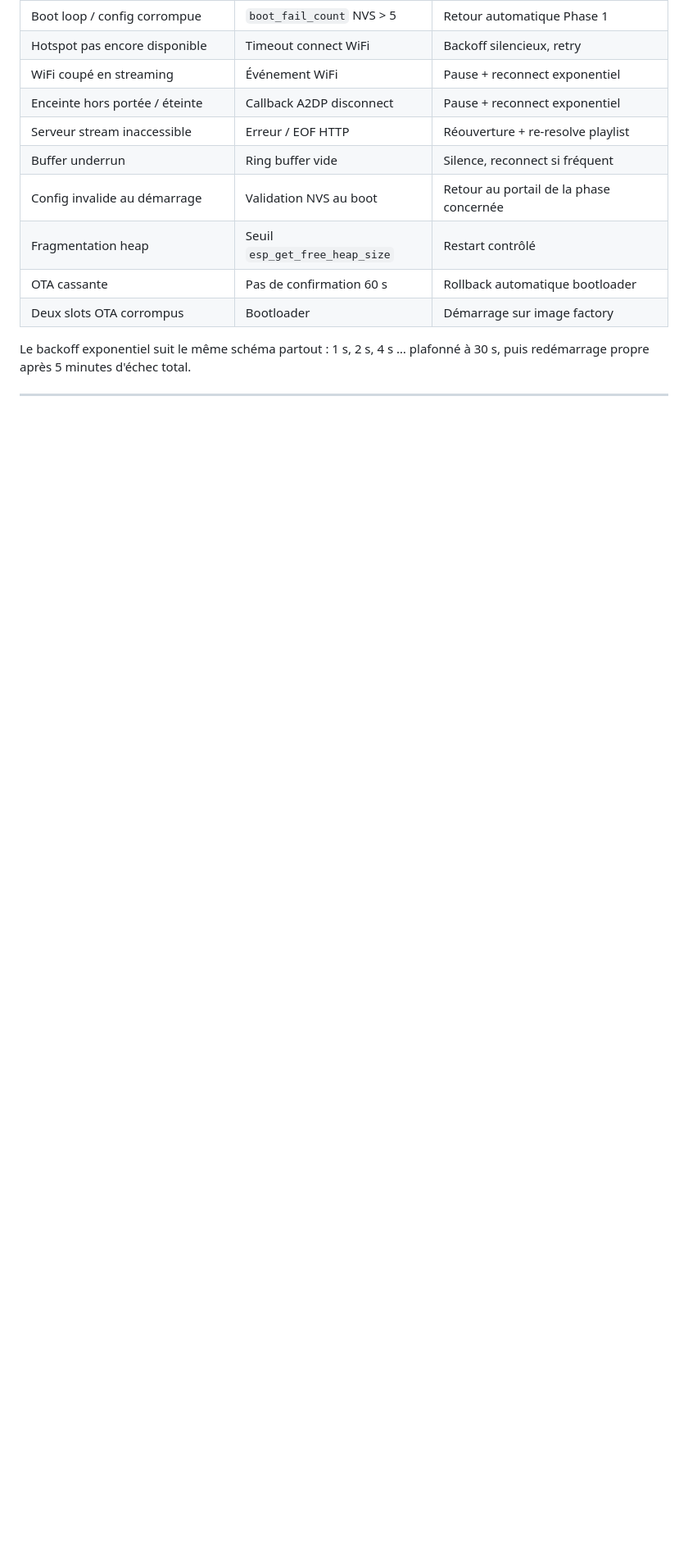
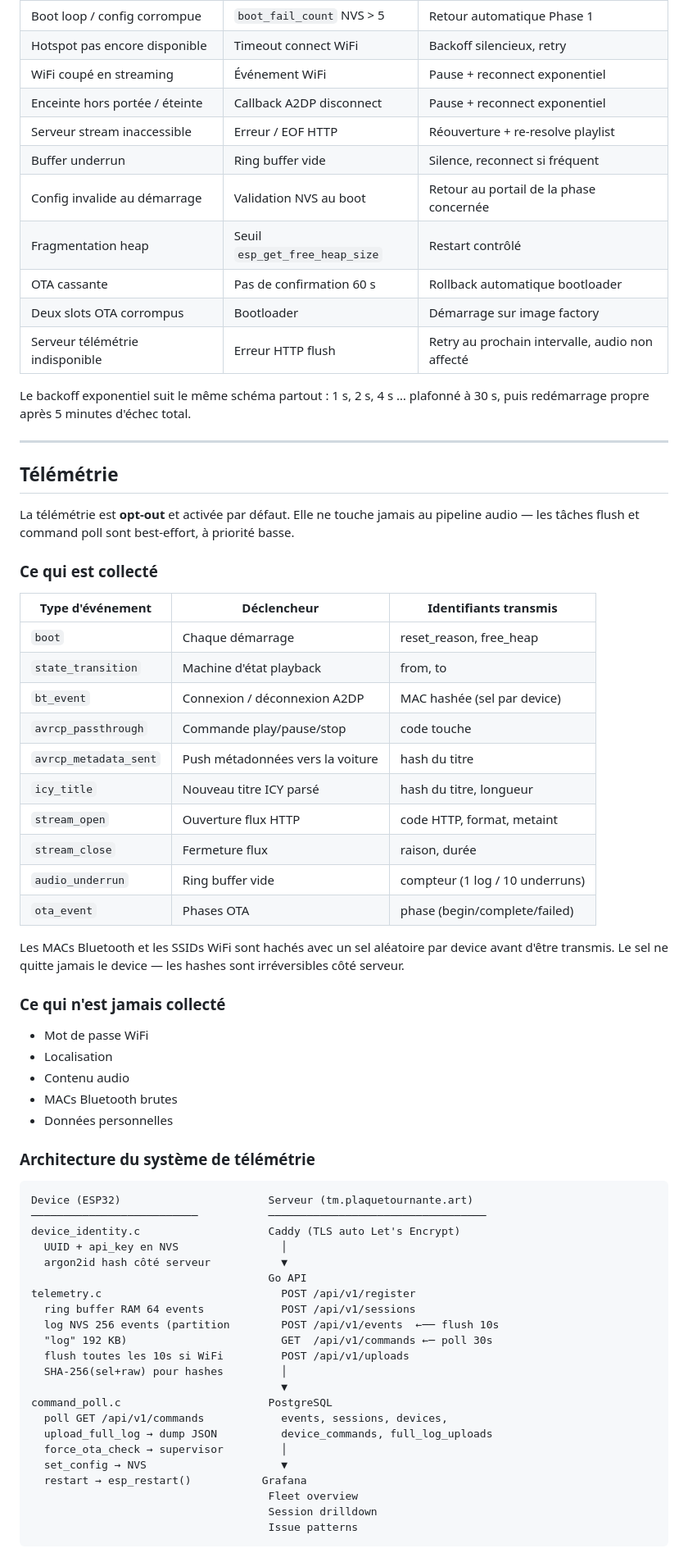
Before and after one commit to kayrozen/ESP-Web-Car, a Markdown page: README.md, the part around one of its changes. Shown at 82% size. Drawn GitHub-style; blank space fills up the shorter version.

````diff
--- a/README.md
+++ b/README.md
@@ -180,5 +184,65 @@ Le device est conçu pour fonctionner sans surveillance, perdre l'alimentation
 | Fragmentation heap | Seuil `esp_get_free_heap_size` | Restart contrôlé |
 | OTA cassante | Pas de confirmation 60 s | Rollback automatique bootloader |
 | Deux slots OTA corrompus | Bootloader | Démarrage sur image factory |
+| Serveur télémétrie indisponible | Erreur HTTP flush | Retry au prochain intervalle, audio non affecté |
 
 Le backoff exponentiel suit le même schéma partout : 1 s, 2 s, 4 s … plafonné à 30 s, puis redémarrage propre après 5 minutes d'échec total.
+
+---
+
+## Télémétrie
+
+La télémétrie est **opt-out** et activée par défaut. Elle ne touche jamais au pipeline audio — les tâches flush et command poll sont best-effort, à priorité basse.
+
+### Ce qui est collecté
+
+| Type d'événement | Déclencheur | Identifiants transmis |
+|---|---|---|
+| `boot` | Chaque démarrage | reset_reason, free_heap |
+| `state_transition` | Machine d'état playback | from, to |
+| `bt_event` | Connexion / déconnexion A2DP | MAC hashée (sel par device) |
+| `avrcp_passthrough` | Commande play/pause/stop | code touche |
+| `avrcp_metadata_sent` | Push métadonnées vers la voiture | hash du titre |
+| `icy_title` | Nouveau titre ICY parsé | hash du titre, longueur |
+| `stream_open` | Ouverture flux HTTP | code HTTP, format, metaint |
+| `stream_close` | Fermeture flux | raison, durée |
+| `audio_underrun` | Ring buffer vide | compteur (1 log / 10 underruns) |
+| `ota_event` | Phases OTA | phase (begin/complete/failed) |
+
+Les MACs Bluetooth et les SSIDs WiFi sont hachés avec un sel aléatoire par device avant d'être transmis. Le sel ne quitte jamais le device — les hashes sont irréversibles côté serveur.
+
+### Ce qui n'est jamais collecté
+
+- Mot de passe WiFi
+- Localisation
+- Contenu audio
+- MACs Bluetooth brutes
+- Données personnelles
+
+### Architecture du système de télémétrie
+
+```
+Device (ESP32)                       Serveur (tm.plaquetournante.art)
+──────────────────────────           ──────────────────────────────────
+device_identity.c                    Caddy (TLS auto Let's Encrypt)
+  UUID + api_key en NVS                │
+  argon2id hash côté serveur           ▼
+                                     Go API
+telemetry.c                            POST /api/v1/register
+  ring buffer RAM 64 events            POST /api/v1/sessions
+  log NVS 256 events (partition        POST /api/v1/events  ←── flush 10s
+  "log" 192 KB)                        GET  /api/v1/commands ←─ poll 30s
+  flush toutes les 10s si WiFi         POST /api/v1/uploads
+  SHA-256(sel+raw) pour hashes         │
+                                       ▼
+command_poll.c                       PostgreSQL
+  poll GET /api/v1/commands            events, sessions, devices,
+  upload_full_log → dump JSON          device_commands, full_log_uploads
+  force_ota_check → supervisor         │
+  set_config → NVS                     ▼
+  restart → esp_restart()           Grafana
+                                     Fleet overview
+                                     Session drilldown
+                                     Issue patterns
+```
+
````
Also changed, not shown: other parts of README.md (+63 -26 lines).
